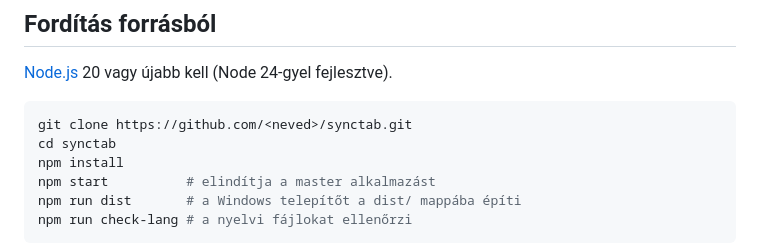
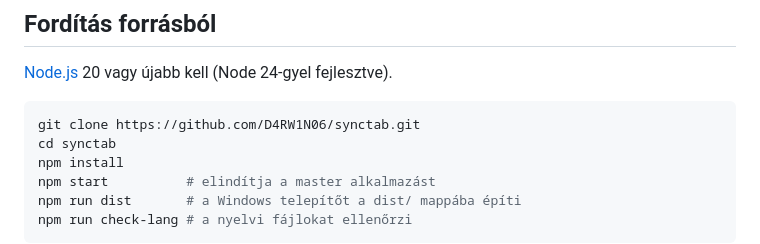
Before and after one commit to D4RW1N06/synctab, a Markdown page: README.hu.md, the part around the change. Drawn GitHub-style.

Commit message:
README: repository URL

````diff
--- a/README.hu.md
+++ b/README.hu.md
@@ -199,7 +199,7 @@ told be a saját nyelvi mappába (`%APPDATA%\SyncTab\lang`), és válaszd ki a m
 [Node.js](https://nodejs.org/) 20 vagy újabb kell (Node 24-gyel fejlesztve).
 
 ```bash
-git clone https://github.com/<neved>/synctab.git
+git clone https://github.com/D4RW1N06/synctab.git
 cd synctab
 npm install
 npm start          # elindítja a master alkalmazást
````
Also changed, not shown: README.md (+1 -1 lines).
